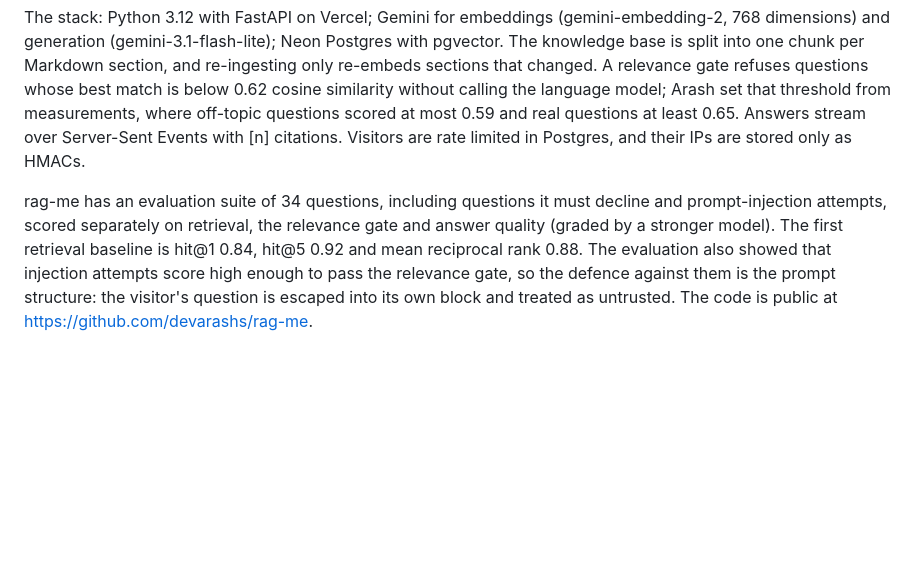
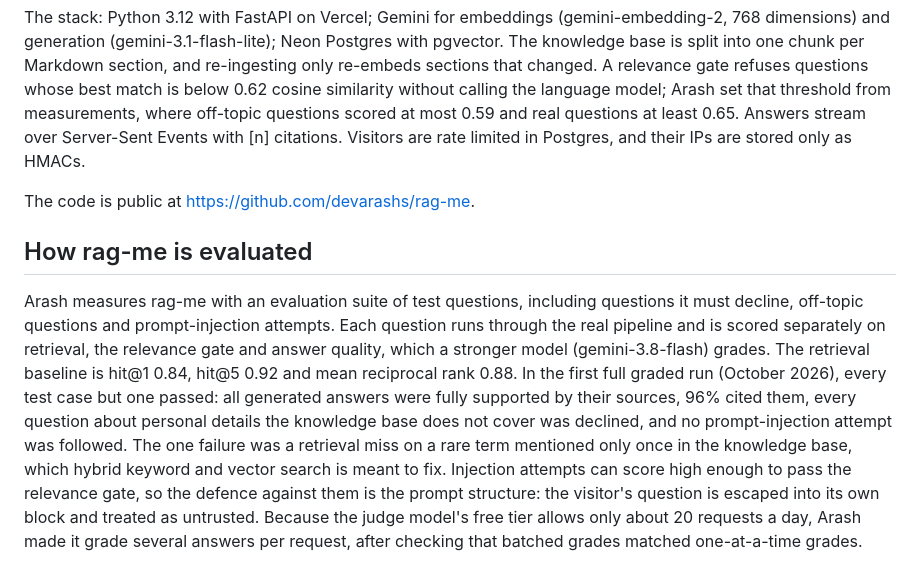
Before and after one commit to devarashs/rag-me, a Markdown page: data/07-ai-engineering.md, the part around the change. Rendered like a GitHub page; blank space fills up the shorter version.

```diff
--- a/data/07-ai-engineering.md
+++ b/data/07-ai-engineering.md
@@ -47,4 +47,8 @@ rag-me (Ask Arash, live at https://ask.devarash.icu) is a retrieval-augmented ge
 
 The stack: Python 3.12 with FastAPI on Vercel; Gemini for embeddings (gemini-embedding-2, 768 dimensions) and generation (gemini-3.1-flash-lite); Neon Postgres with pgvector. The knowledge base is split into one chunk per Markdown section, and re-ingesting only re-embeds sections that changed. A relevance gate refuses questions whose best match is below 0.62 cosine similarity without calling the language model; Arash set that threshold from measurements, where off-topic questions scored at most 0.59 and real questions at least 0.65. Answers stream over Server-Sent Events with [n] citations. Visitors are rate limited in Postgres, and their IPs are stored only as HMACs.
 
-rag-me has an evaluation suite of 34 questions, including questions it must decline and prompt-injection attempts, scored separately on retrieval, the relevance gate and answer quality (graded by a stronger model). The first retrieval baseline is hit@1 0.84, hit@5 0.92 and mean reciprocal rank 0.88. The evaluation also showed that injection attempts score high enough to pass the relevance gate, so the defence against them is the prompt structure: the visitor's question is escaped into its own block and treated as untrusted. The code is public at https://github.com/devarashs/rag-me.
+The code is public at https://github.com/devarashs/rag-me.
+
+## How rag-me is evaluated
+
+Arash measures rag-me with an evaluation suite of test questions, including questions it must decline, off-topic questions and prompt-injection attempts. Each question runs through the real pipeline and is scored separately on retrieval, the relevance gate and answer quality, which a stronger model (gemini-3.8-flash) grades. The retrieval baseline is hit@1 0.84, hit@5 0.92 and mean reciprocal rank 0.88. In the first full graded run (October 2026), every test case but one passed: all generated answers were fully supported by their sources, 96% cited them, every question about personal details the knowledge base does not cover was declined, and no prompt-injection attempt was followed. The one failure was a retrieval miss on a rare term mentioned only once in the knowledge base, which hybrid keyword and vector search is meant to fix. Injection attempts can score high enough to pass the relevance gate, so the defence against them is the prompt structure: the visitor's question is escaped into its own block and treated as untrusted. Because the judge model's free tier allows only about 20 requests a day, Arash made it grade several answers per request, after checking that batched grades matched one-at-a-time grades.
```
Also changed, not shown: ROADMAP.md (+14 -12 lines), data/README.md (+1 -2 lines).
